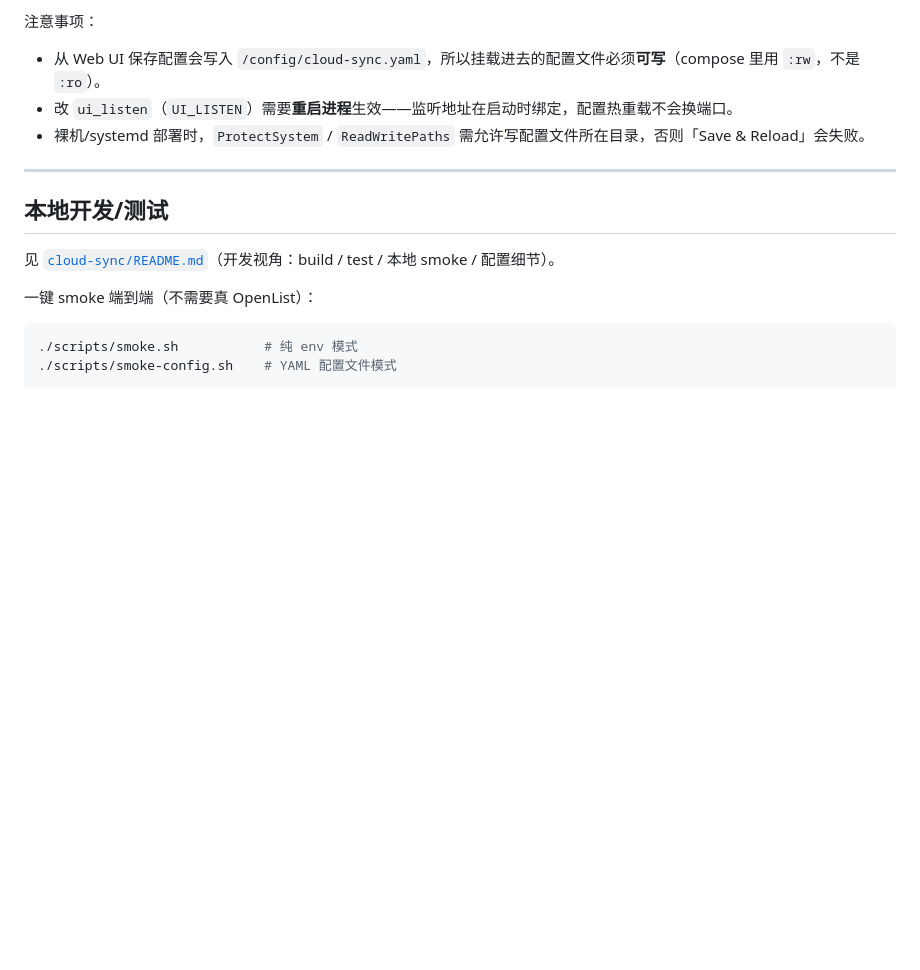
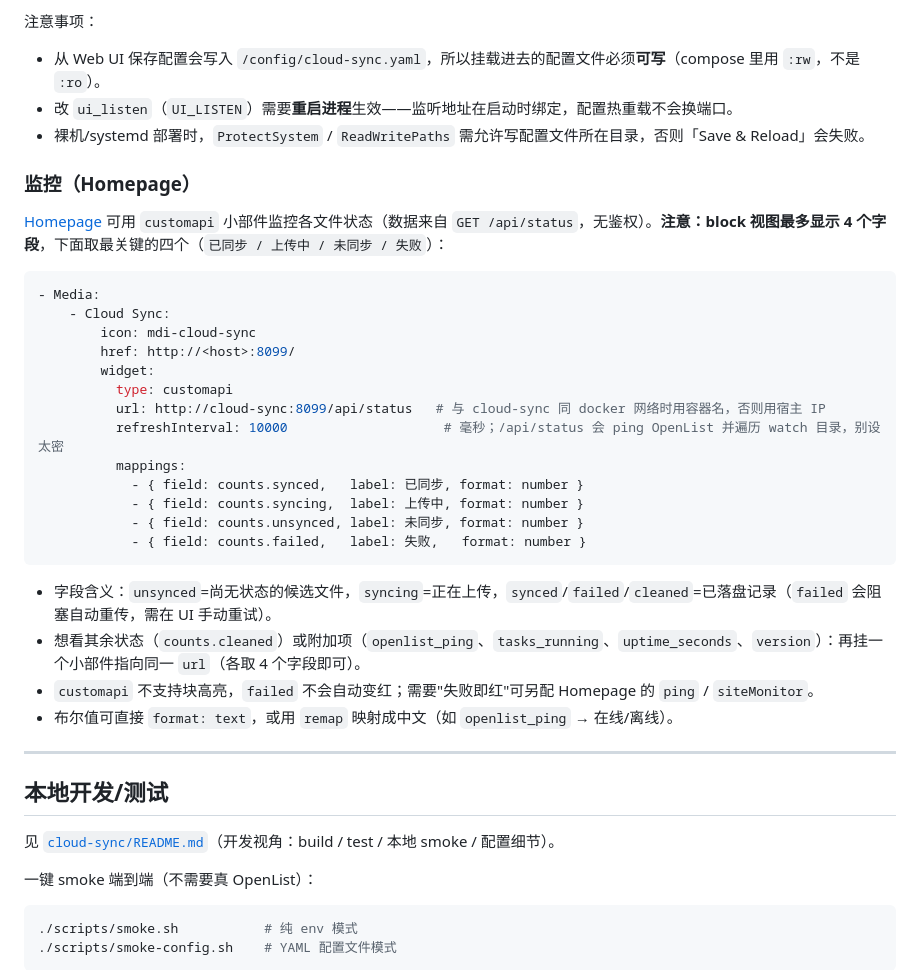
Before and after one commit to Devinaille/cloud-sync, a Markdown page: README.md, the part around the change. GitHub-like rendering; blank space fills up the shorter version.

Commit message:
docs: add Homepage customapi monitoring example
Document the four file-state counts (synced/syncing/unsynced/failed) for
Homepage's block view, noting the 4-field limit and how to show more.

````diff
--- a/README.md
+++ b/README.md
@@ -242,6 +242,31 @@ http://<host>:8099/
 - 改 `ui_listen`（`UI_LISTEN`）需要**重启进程**生效——监听地址在启动时绑定，配置热重载不会换端口。
 - 裸机/systemd 部署时，`ProtectSystem` / `ReadWritePaths` 需允许写配置文件所在目录，否则「Save & Reload」会失败。
 
+### 监控（Homepage）
+
+[Homepage](https://gethomepage.dev/) 可用 `customapi` 小部件监控各文件状态（数据来自 `GET /api/status`，无鉴权）。**注意：block 视图最多显示 4 个字段**，下面取最关键的四个（`已同步 / 上传中 / 未同步 / 失败`）：
+
+```yaml
+- Media:
+    - Cloud Sync:
+        icon: mdi-cloud-sync
+        href: http://<host>:8099/
+        widget:
+          type: customapi
+          url: http://cloud-sync:8099/api/status   # 与 cloud-sync 同 docker 网络时用容器名，否则用宿主 IP
+          refreshInterval: 10000                    # 毫秒；/api/status 会 ping OpenList 并遍历 watch 目录，别设太密
+          mappings:
+            - { field: counts.synced,   label: 已同步, format: number }
+            - { field: counts.syncing,  label: 上传中, format: number }
+            - { field: counts.unsynced, label: 未同步, format: number }
+            - { field: counts.failed,   label: 失败,   format: number }
+```
+
+- 字段含义：`unsynced`=尚无状态的候选文件，`syncing`=正在上传，`synced`/`failed`/`cleaned`=已落盘记录（`failed` 会阻塞自动重传，需在 UI 手动重试）。
+- 想看其余状态（`counts.cleaned`）或附加项（`openlist_ping`、`tasks_running`、`uptime_seconds`、`version`）：再挂一个小部件指向同一 `url`（各取 4 个字段即可）。
+- `customapi` 不支持块高亮，`failed` 不会自动变红；需要"失败即红"可另配 Homepage 的 `ping` / `siteMonitor`。
+- 布尔值可直接 `format: text`，或用 `remap` 映射成中文（如 `openlist_ping` → 在线/离线）。
+
 ---
 
 ## 本地开发/测试
````
